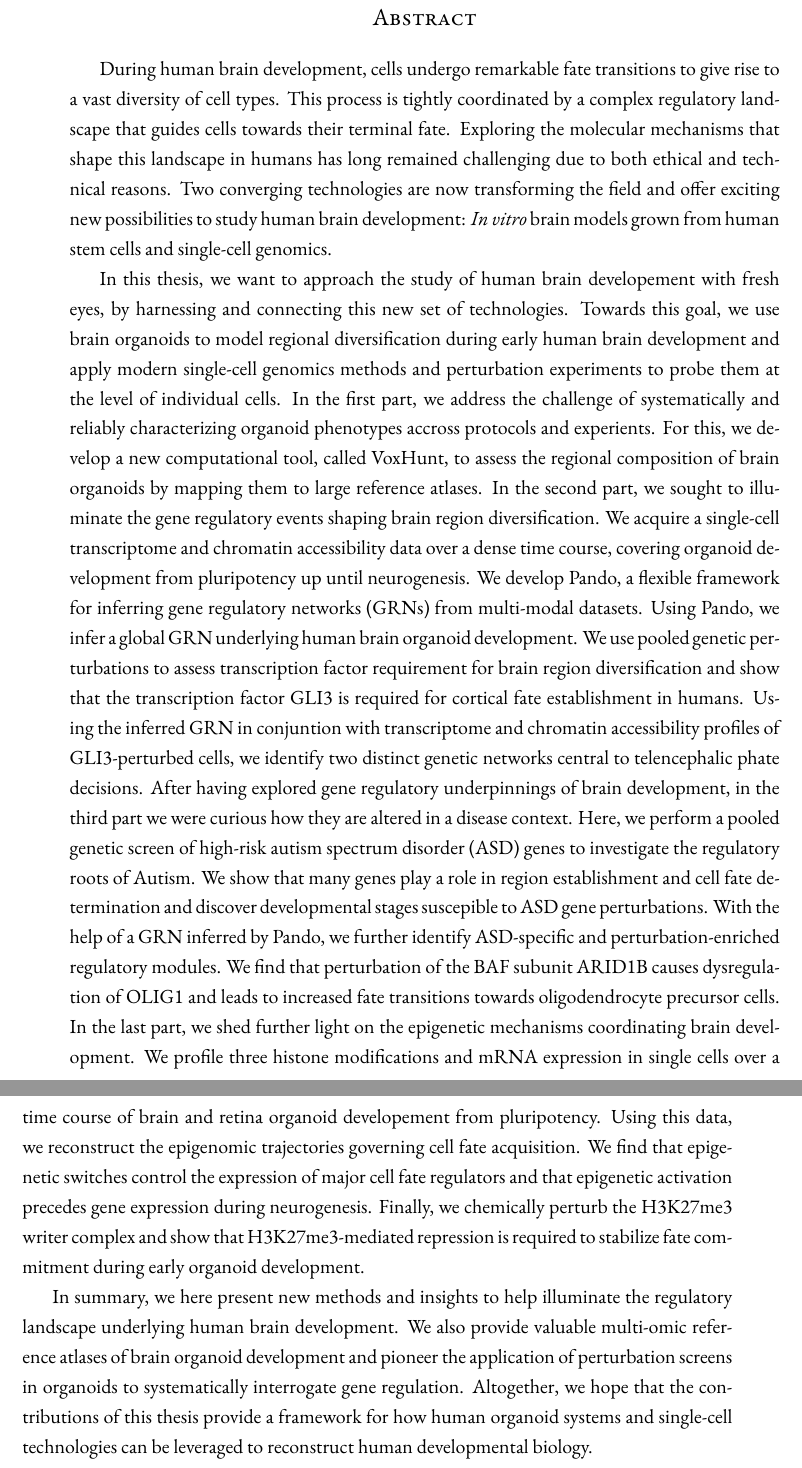
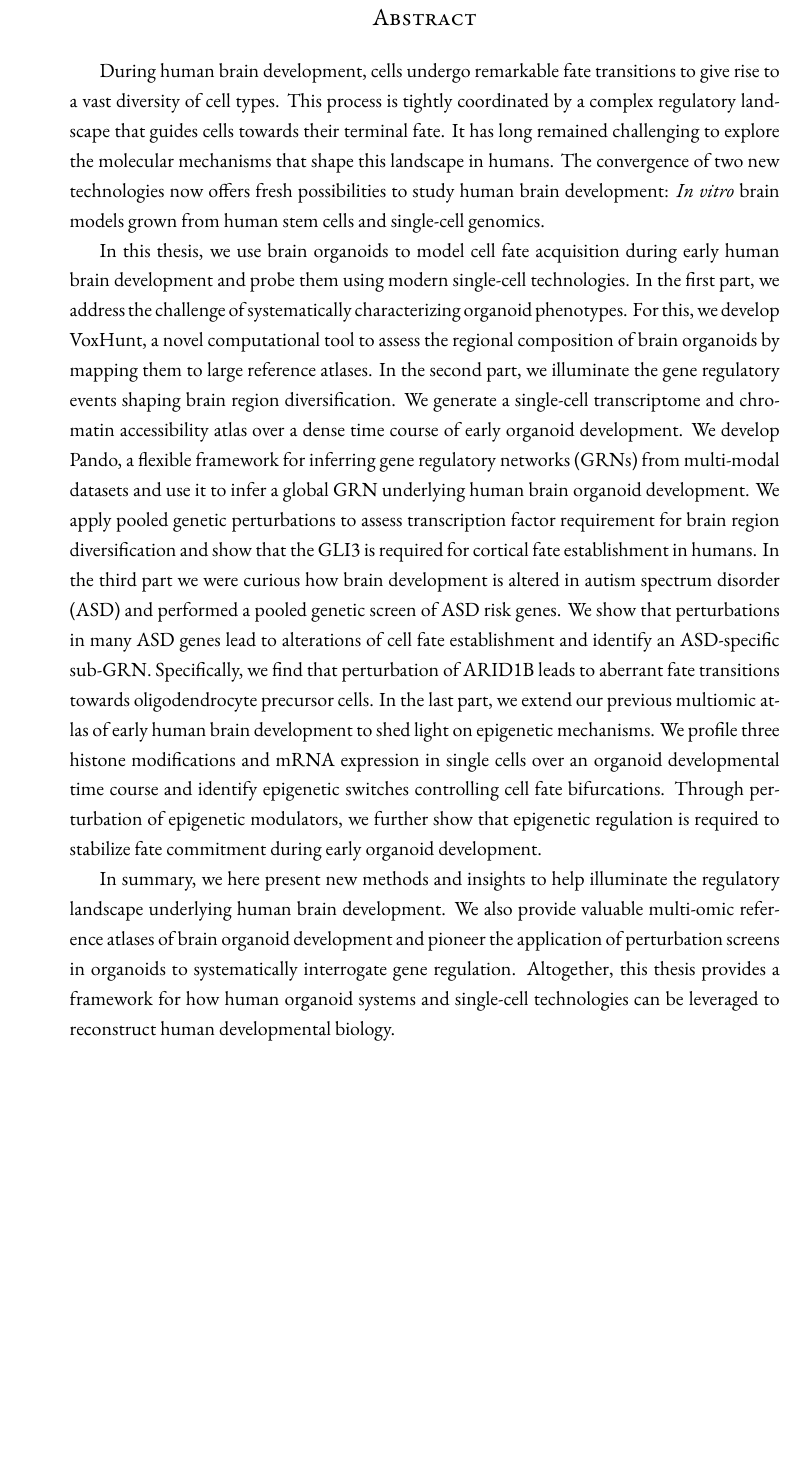
Before and after one commit to joschif/phd_thesis, a LaTeX thesis (thesis_main.tex, which reads chapters/abstract.tex): two parts of pages 2 and 3 of 193 before the commit and part of page 2 of 192 after it, the two joined at a grey line, cut so that both start at the same text, the shorter picture padded with empty space. Compiled offline with XeLaTeX; a missing font is replaced by an installed copy or a similar font.

Commit message:
Condensed abstract

```diff
--- a/chapters/abstract.tex
+++ b/chapters/abstract.tex
@@ -4,8 +4,8 @@
 \markboth{Abstract}{}
 \addcontentsline{toc}{section}{Abstract}
 
-During human brain development, cells undergo remarkable fate transitions to give rise to a vast diversity of cell types. This process is tightly coordinated by a complex regulatory landscape that guides cells towards their terminal fate. Exploring the molecular mechanisms that shape this landscape in humans has long remained challenging due to both ethical and technical reasons. Two converging technologies are now transforming the field and offer exciting new possibilities to study human brain development: \textit{In vitro} brain models grown from human stem cells and single-cell genomics.
+During human brain development, cells undergo remarkable fate transitions to give rise to a vast diversity of cell types. This process is tightly coordinated by a complex regulatory landscape that guides cells towards their terminal fate. It has long remained challenging to explore the molecular mechanisms that shape this landscape in humans. The convergence of two new technologies now offers fresh possibilities to study human brain development: \textit{In vitro} brain models grown from human stem cells and single-cell genomics.
 
-In this thesis, we want to approach the study of human brain developement with fresh eyes, by harnessing and connecting this new set of technologies. Towards this goal, we use brain organoids to model regional diversification during early human brain development and apply modern single-cell genomics methods and perturbation experiments to probe them at the level of individual cells. In the first part, we address the challenge of systematically and reliably characterizing organoid phenotypes accross protocols and experients. For this, we develop a new computational tool, called VoxHunt, to assess the regional composition of brain organoids by mapping them to large reference atlases. In the second part, we sought to illuminate the gene regulatory events shaping brain region diversification. We acquire a single-cell transcriptome and chromatin accessibility data over a dense time course, covering organoid development from pluripotency up until neurogenesis. We develop Pando, a flexible framework for inferring gene regulatory networks (GRNs) from multi-modal datasets. Using Pando, we infer a global GRN underlying human brain organoid development. We use pooled genetic perturbations to assess transcription factor requirement for brain region diversification and show that the transcription factor GLI3 is required for cortical fate establishment in humans. Using the inferred GRN in conjuntion with transcriptome and chromatin accessibility profiles of GLI3-perturbed cells, we identify two distinct genetic networks central to telencephalic phate decisions. After having explored gene regulatory underpinnings of brain development, in the third part we were curious how they are altered in a disease context. Here, we perform a pooled genetic screen of high-risk autism spectrum disorder (ASD) genes to investigate the regulatory roots of Autism. We show that many genes play a role in region establishment and cell fate determination and discover developmental stages suscepible to ASD gene perturbations. With the help of a GRN inferred by Pando, we further identify ASD-specific and perturbation-enriched regulatory modules. We find that perturbation of the BAF subunit ARID1B causes dysregulation of OLIG1 and leads to increased fate transitions towards oligodendrocyte precursor cells. In the last part, we shed further light on the epigenetic mechanisms coordinating brain development. We profile three histone modifications and mRNA expression in single cells over a time course of brain and retina organoid developement from pluripotency. Using this data, we reconstruct the epigenomic trajectories governing cell fate acquisition. We find that epigenetic switches control the expression of major cell fate regulators and that epigenetic activation precedes gene expression during neurogenesis. Finally, we chemically perturb the H3K27me3 writer complex and show that H3K27me3-mediated repression is required to stabilize fate commitment during early organoid development.
+In this thesis, we use brain organoids to model cell fate acquisition during early human brain development and probe them using modern single-cell technologies. In the first part, we address the challenge of systematically characterizing organoid phenotypes. For this, we develop VoxHunt, a novel computational tool to assess the regional composition of brain organoids by mapping them to large reference atlases. In the second part, we illuminate the gene regulatory events shaping brain region diversification. We generate a single-cell transcriptome and chromatin accessibility atlas over a dense time course of early organoid development. We develop Pando, a flexible framework for inferring gene regulatory networks (GRNs) from multi-modal datasets and use it to infer a global GRN underlying human brain organoid development. We apply pooled genetic perturbations to assess transcription factor requirement for brain region diversification and show that the GLI3 is required for cortical fate establishment in humans. In the third part we were curious how brain development is altered in autism spectrum disorder (ASD) and performed a pooled genetic screen of ASD risk genes. We show that perturbations in many ASD genes lead to alterations of cell fate establishment and identify an ASD-specific sub-GRN. Specifically, we find that perturbation of ARID1B leads to aberrant fate transitions towards oligodendrocyte precursor cells. In the last part, we extend our previous multiomic atlas of early human brain development to shed light on epigenetic mechanisms. We profile three histone modifications and mRNA expression in single cells over an organoid developmental time course and identify epigenetic switches controlling cell fate bifurcations. Through perturbation of epigenetic modulators, we further show that epigenetic regulation is required to stabilize fate commitment during early organoid development.
 
-In summary, we here present new methods and insights to help illuminate the regulatory landscape underlying human brain development. We also provide valuable multi-omic reference atlases of brain organoid development and pioneer the application of perturbation screens in organoids to systematically interrogate gene regulation. Altogether, we hope that the contributions of this thesis provide a framework for how human organoid systems and single-cell technologies can be leveraged to reconstruct human developmental biology.
+In summary, we here present new methods and insights to help illuminate the regulatory landscape underlying human brain development. We also provide valuable multi-omic reference atlases of brain organoid development and pioneer the application of perturbation screens in organoids to systematically interrogate gene regulation. Altogether, this thesis provides a framework for how human organoid systems and single-cell technologies can be leveraged to reconstruct human developmental biology.
```
Also changed, not shown: thesis_abstract.pdf, 5 other files.
